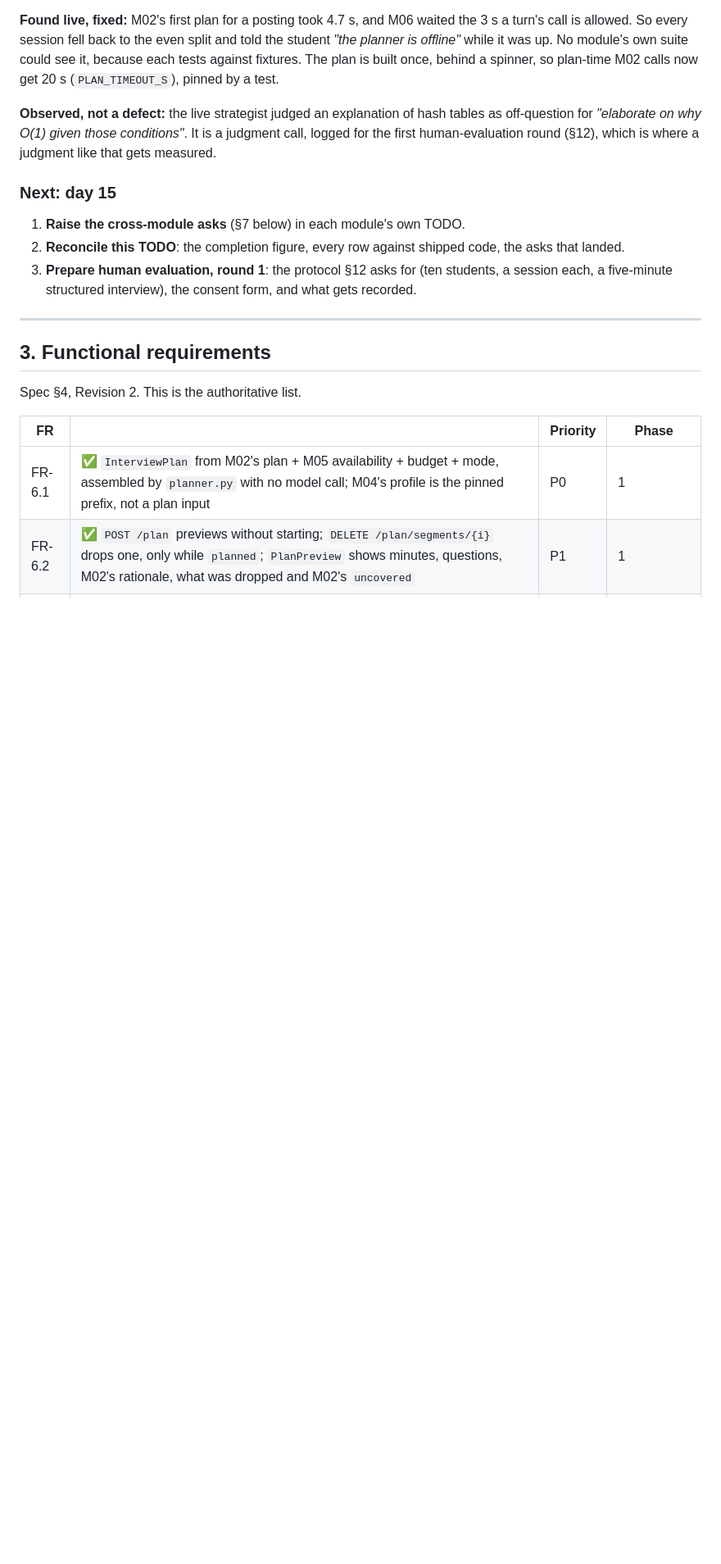
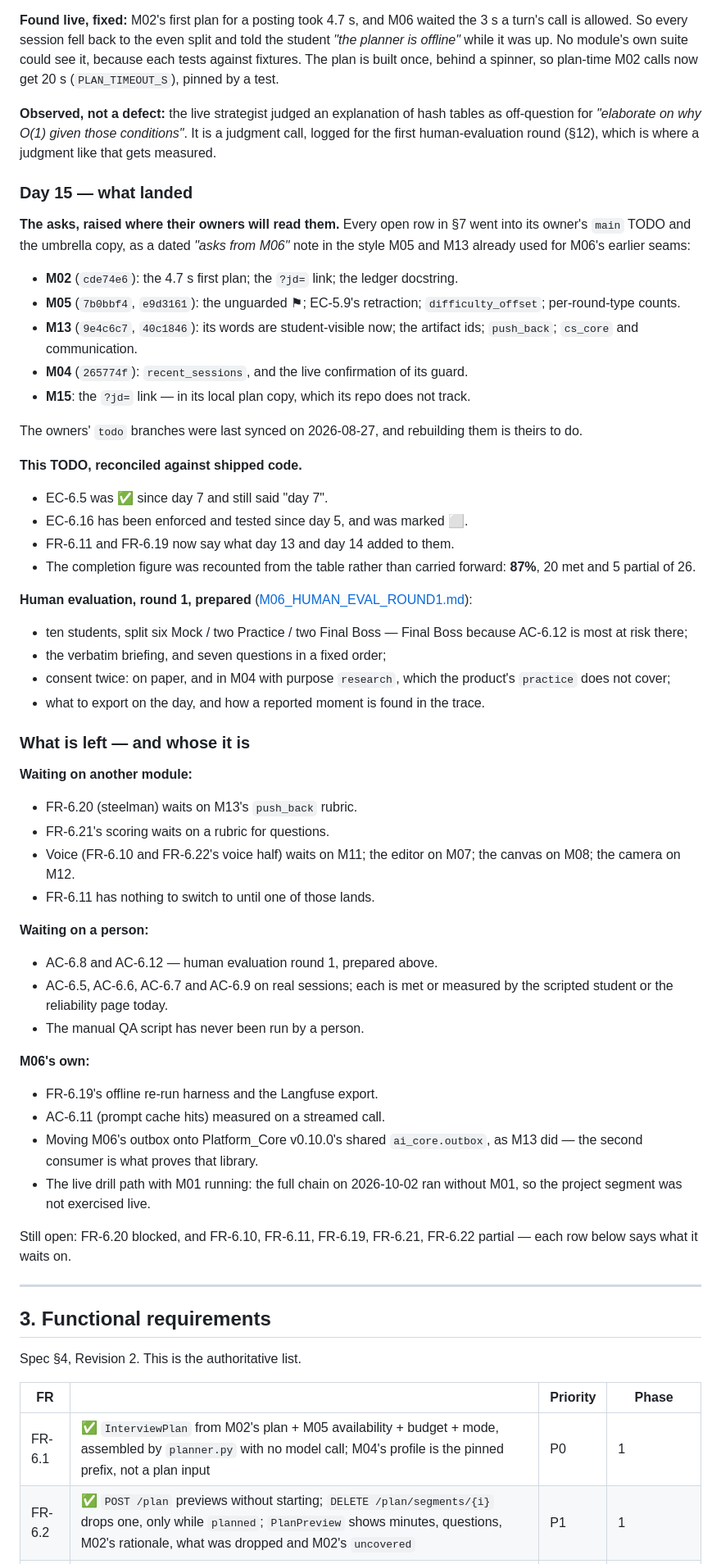
Before and after one commit to MNEMOS-PREP/Mock_Interview_Engine, a Markdown page: plan_in_depth/M06_Mock_Interview_Engine_TODO.md, the part around one of its changes. Shown at 82% size. GitHub-like rendering; blank space fills up the shorter version.

```diff
--- a/plan_in_depth/M06_Mock_Interview_Engine_TODO.md
+++ b/plan_in_depth/M06_Mock_Interview_Engine_TODO.md
@@ -780,14 +780,67 @@ hash tables as off-question for *"elaborate on why O(1) given those
 conditions"*. It is a judgment call, logged for the first human-evaluation
 round (§12), which is where a judgment like that gets measured.
 
-### Next: day 15
+### Day 15 — what landed
 
-1. **Raise the cross-module asks** (§7 below) in each module's own TODO.
-2. **Reconcile this TODO**: the completion figure, every row against
-   shipped code, the asks that landed.
-3. **Prepare human evaluation, round 1**: the protocol §12 asks for (ten
-   students, a session each, a five-minute structured interview), the
-   consent form, and what gets recorded.
+**The asks, raised where their owners will read them.** Every open row in §7
+went into its owner's `main` TODO and the umbrella copy, as a dated
+*"asks from M06"* note in the style M05 and M13 already used for M06's
+earlier seams:
+- **M02** (`cde74e6`): the 4.7 s first plan; the `?jd=` link; the ledger
+  docstring.
+- **M05** (`7b0bbf4`, `e9d3161`): the unguarded ⚑; EC-5.9's retraction;
+  `difficulty_offset`; per-round-type counts.
+- **M13** (`9e4c6c7`, `40c1846`): its words are student-visible now; the
+  artifact ids; `push_back`; `cs_core` and communication.
+- **M04** (`265774f`): `recent_sessions`, and the live confirmation of its
+  guard.
+- **M15**: the `?jd=` link — in its local plan copy, which its repo does not
+  track.
+
+The owners' `todo` branches were last synced on 2026-08-27, and rebuilding
+them is theirs to do.
+
+**This TODO, reconciled against shipped code.**
+- EC-6.5 was ✅ since day 7 and still said "day 7".
+- EC-6.16 has been enforced and tested since day 5, and was marked ⬜.
+- FR-6.11 and FR-6.19 now say what day 13 and day 14 added to them.
+- The completion figure was recounted from the table rather than carried
+  forward: **87%**, 20 met and 5 partial of 26.
+
+**Human evaluation, round 1, prepared**
+([M06_HUMAN_EVAL_ROUND1.md](M06_HUMAN_EVAL_ROUND1.md)):
+- ten students, split six Mock / two Practice / two Final Boss — Final Boss
+  because AC-6.12 is most at risk there;
+- the verbatim briefing, and seven questions in a fixed order;
+- consent twice: on paper, and in M04 with purpose `research`, which the
+  product's `practice` does not cover;
+- what to export on the day, and how a reported moment is found in the trace.
+
+### What is left — and whose it is
+
+**Waiting on another module:**
+- FR-6.20 (steelman) waits on M13's `push_back` rubric.
+- FR-6.21's scoring waits on a rubric for questions.
+- Voice (FR-6.10 and FR-6.22's voice half) waits on M11; the editor on M07;
+  the canvas on M08; the camera on M12.
+- FR-6.11 has nothing to switch to until one of those lands.
+
+**Waiting on a person:**
+- AC-6.8 and AC-6.12 — human evaluation round 1, prepared above.
+- AC-6.5, AC-6.6, AC-6.7 and AC-6.9 on real sessions; each is met or
+  measured by the scripted student or the reliability page today.
+- The manual QA script has never been run by a person.
+
+**M06's own:**
+- FR-6.19's offline re-run harness and the Langfuse export.
+- AC-6.11 (prompt cache hits) measured on a streamed call.
+- Moving M06's outbox onto Platform_Core v0.10.0's shared `ai_core.outbox`,
+  as M13 did — the second consumer is what proves that library.
+- The live drill path with M01 running: the full chain on 2026-10-02 ran
+  without M01, so the project segment was not exercised live.
+
+Still open: FR-6.20 blocked, and FR-6.10, FR-6.11, FR-6.19, FR-6.21, FR-6.22 partial —
+each row below says what it waits on.
 
 ---
 
```
Also changed, not shown: other parts of plan_in_depth/M06_Mock_Interview_Engine_TODO.md (+20 -20 lines), plan_in_depth/M06_HUMAN_EVAL_ROUND1.md (added, +100 -0 lines).
